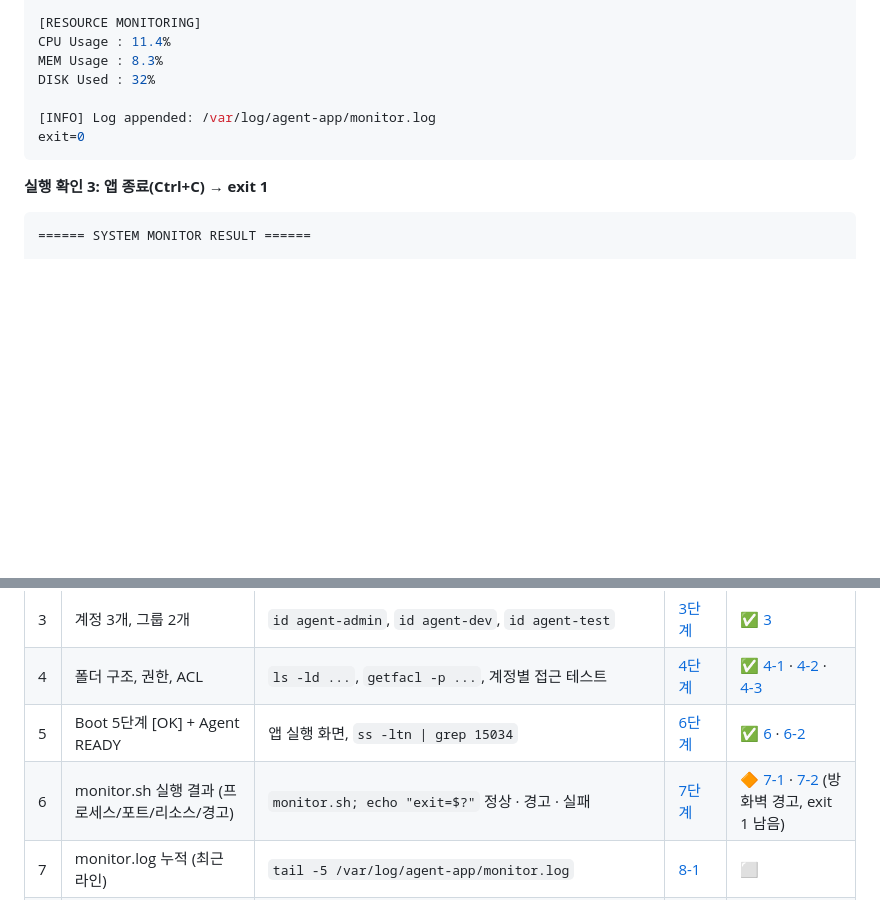
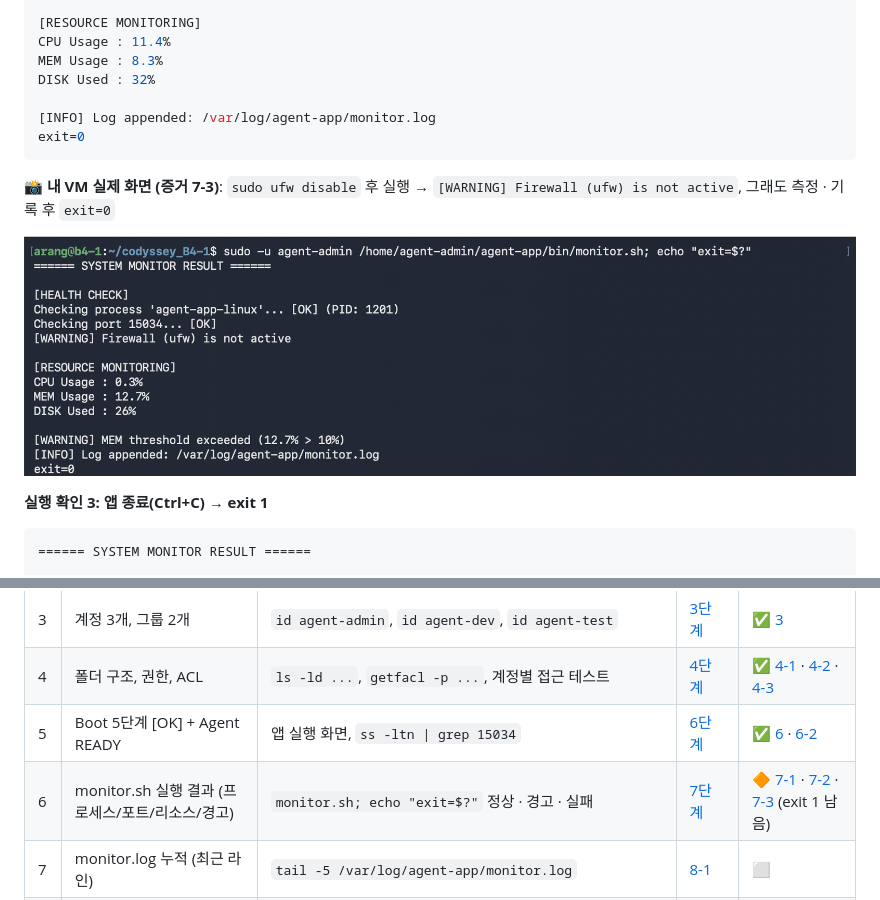
Before and after one commit to codewhite7777/codyssey_B4-1, a Markdown page: README.md, 2 parts joined by grey strips. Rendered like a GitHub page; pictures changed too: docs/images/evidence/7-3_monitor_fw_warn.png (added); blank space fills up the shorter version.

Commit message:
증거 7-3: 방화벽 꺼짐 → 경고만, exit=0
Co-Authored-By: Claude Opus 5.5 <noreply@anthropic.com>
Claude-Session: https://claude.ai/code/session_019iARkxf6msTubDzEvkNBrU

````diff
--- a/README.md
+++ b/README.md
@@ -738,6 +738,10 @@ DISK Used : 32%
 exit=0
 ```
 
+**📸 내 VM 실제 화면 (증거 7-3)**: `sudo ufw disable` 후 실행 → `[WARNING] Firewall (ufw) is not active`, 그래도 측정 · 기록 후 `exit=0`
+
+![증거 7-3: 방화벽 꺼짐 경고](docs/images/evidence/7-3_monitor_fw_warn.png)
+
 **실행 확인 3: 앱 종료(Ctrl+C) → exit 1**
 
 ```console
@@ -882,7 +886,7 @@ $ cat /var/log/agent-app/monitor.log
 | 3 | 계정 3개, 그룹 2개 | `id agent-admin`, `id agent-dev`, `id agent-test` | [3단계](#3단계-계정--그룹-만들기) | ✅ [3](docs/images/evidence/3_id_groups.png) |
 | 4 | 폴더 구조, 권한, ACL | `ls -ld ...`, `getfacl -p ...`, 계정별 접근 테스트 | [4단계](#4단계-폴더--권한-정하기-공유-폴더-vs-보안-폴더) | ✅ [4-1](docs/images/evidence/4-1_dirs.png) · [4-2](docs/images/evidence/4-2_test_denied.png) · [4-3](docs/images/evidence/4-3_dev_allowed.png) |
 | 5 | Boot 5단계 [OK] + Agent READY | 앱 실행 화면, `ss -ltn \| grep 15034` | [6단계](#6단계-앱-실행-boot-sequence-5단계-ok) | ✅ [6](docs/images/evidence/6_boot_ready.png) · [6-2](docs/images/evidence/6-2_app_listen.png) |
-| 6 | monitor.sh 실행 결과 (프로세스/포트/리소스/경고) | `monitor.sh; echo "exit=$?"` 정상 · 경고 · 실패 | [7단계](#7단계-monitorsh-만들기) | 🔶 [7-1](docs/images/evidence/7-1_monitor_perm.png) · [7-2](docs/images/evidence/7-2_monitor_ok.png) (방화벽 경고, exit 1 남음) |
+| 6 | monitor.sh 실행 결과 (프로세스/포트/리소스/경고) | `monitor.sh; echo "exit=$?"` 정상 · 경고 · 실패 | [7단계](#7단계-monitorsh-만들기) | 🔶 [7-1](docs/images/evidence/7-1_monitor_perm.png) · [7-2](docs/images/evidence/7-2_monitor_ok.png) · [7-3](docs/images/evidence/7-3_monitor_fw_warn.png) (exit 1 남음) |
 | 7 | monitor.log 누적 (최근 라인) | `tail -5 /var/log/agent-app/monitor.log` | [8-1](#8-1-cron-등록-agent-admin의-crontab) | ⬜ |
 | 8 | crontab 매분 등록 + 1분 후 증가 | `crontab -l`, `wc -l` 전후 비교 | [8-1](#8-1-cron-등록-agent-admin의-crontab) | ⬜ |
 
````
Also changed, not shown: docs/commands.md (+4 -0 lines).
